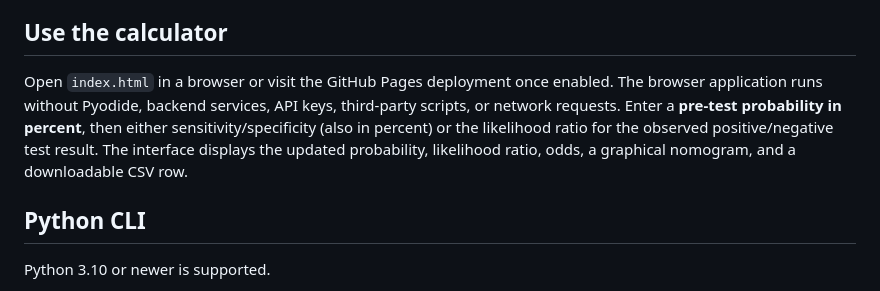
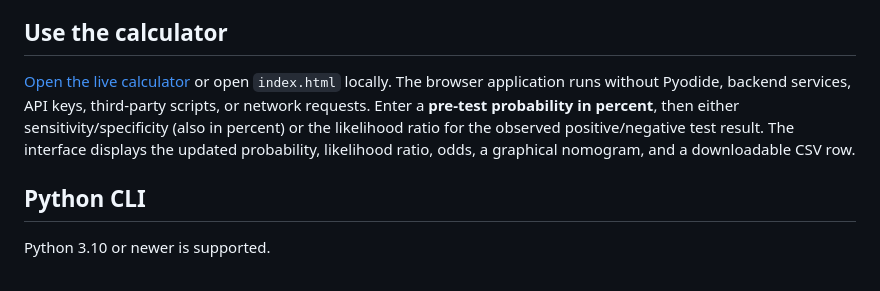
Before and after one commit to abusuraihsakhri/fagan-nomogram-bayesian-updater, a Markdown page: README.md, the part around one of its changes. GitHub-like rendering.

Commit message:
Link the verified live Fagan calculator in README

```diff
--- a/README.md
+++ b/README.md
@@ -4,7 +6,7 @@ A diagnostic probability calculator implementing Bayes' theorem and the likeliho
 
 ## Use the calculator
 
-Open `index.html` in a browser or visit the GitHub Pages deployment once enabled. The browser application runs without Pyodide, backend services, API keys, third-party scripts, or network requests. Enter a **pre-test probability in percent**, then either sensitivity/specificity (also in percent) or the likelihood ratio for the observed positive/negative test result. The interface displays the updated probability, likelihood ratio, odds, a graphical nomogram, and a downloadable CSV row.
+[Open the live calculator](https://abusuraihsakhri.github.io/fagan-nomogram-bayesian-updater/) or open `index.html` locally. The browser application runs without Pyodide, backend services, API keys, third-party scripts, or network requests. Enter a **pre-test probability in percent**, then either sensitivity/specificity (also in percent) or the likelihood ratio for the observed positive/negative test result. The interface displays the updated probability, likelihood ratio, odds, a graphical nomogram, and a downloadable CSV row.
 
 ## Python CLI
 
```
Also changed, not shown: other parts of README.md (+2 -0 lines).
